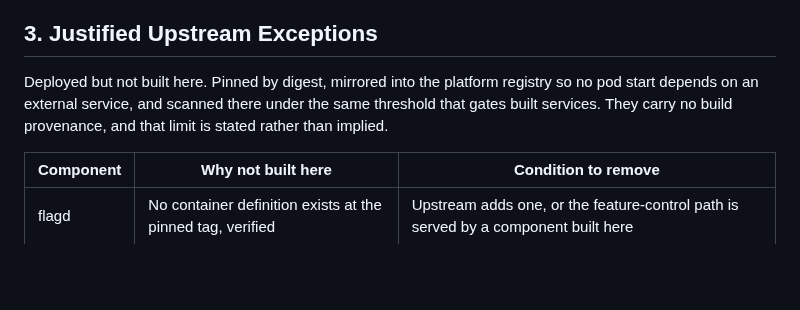
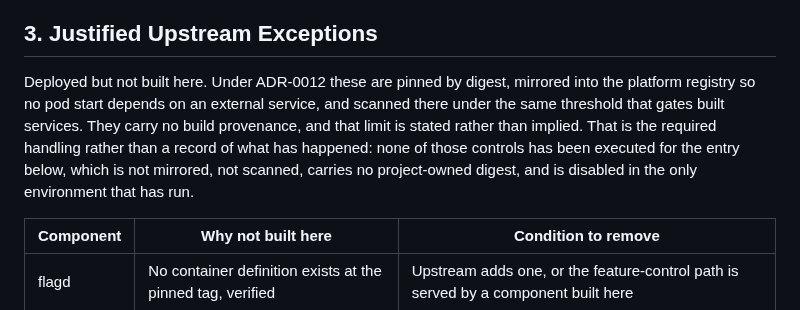
Before and after one commit to Tuhinzman/cloud-platform-workload, a Markdown page: SERVICE-INVENTORY.md, the part around the change. Rendered like a GitHub page; blank space fills up the shorter version.

Commit message:
docs: correct flagd implementation status
SERVICE-INVENTORY.md section 3 stated the upstream-exception handling in bare
present tense, so the digest pin, the registry mirror and the scan read as work
already done. ADR-0014 states the same controls under an explicit "Under ADR-0012"
policy framing; that qualifier is restored and the current status is stated: flagd
is not mirrored, not scanned, carries no project-owned digest, and is disabled in
the only environment that has run.

DERIVATION.md described flagd as "Deployed as a justified upstream exception",
which reads as deployment status in a table whose other rows use "Not deployed".
The classification is preserved and the status corrected.

No architecture change: flagd remains the justified upstream exception and the
mirror, scan and digest requirement is unchanged.

```diff
--- a/SERVICE-INVENTORY.md
+++ b/SERVICE-INVENTORY.md
@@ -76,9 +76,13 @@ code, which is the same shape as `frontend-proxy`.
 
 ## 3. Justified Upstream Exceptions
 
-Deployed but not built here. Pinned by digest, mirrored into the platform registry so no pod
-start depends on an external service, and scanned there under the same threshold that gates
-built services. They carry no build provenance, and that limit is stated rather than implied.
+Deployed but not built here. Under ADR-0012 these are pinned by digest, mirrored into the
+platform registry so no pod start depends on an external service, and scanned there under the
+same threshold that gates built services. They carry no build provenance, and that limit is
+stated rather than implied. That is the required handling rather than a record of what has
+happened: none of those controls has been executed for the entry below, which is not mirrored,
+not scanned, carries no project-owned digest, and is disabled in the only environment that has
+run.
 
 | Component | Why not built here | Condition to remove |
 |---|---|---|
```
Also changed, not shown: DERIVATION.md (+1 -1 lines).
